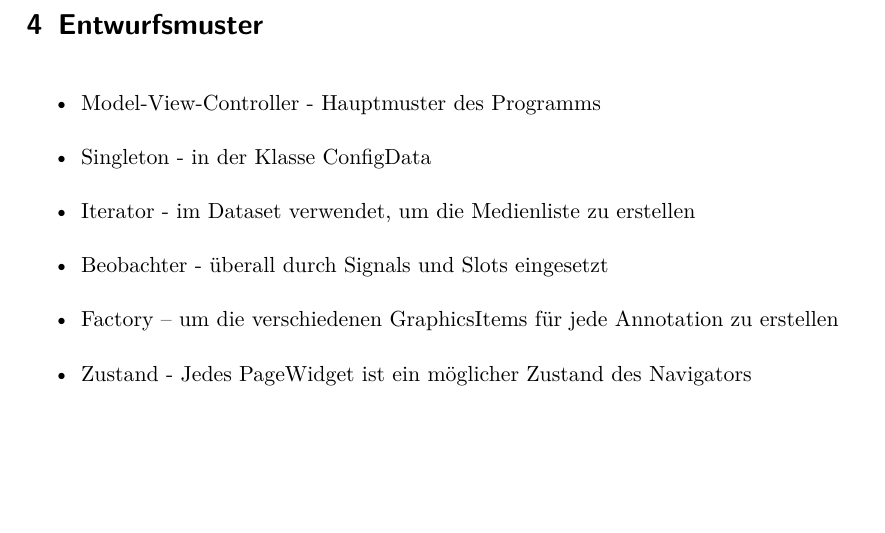
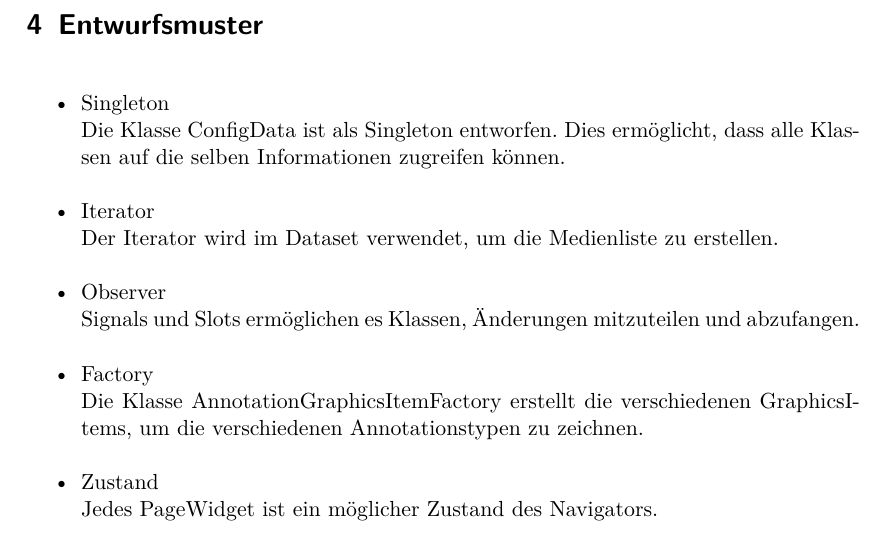
Before and after one commit to aschuman/CoBaB, a LaTeX document (doc/02-Entwurf/entwurf.tex, which reads doc/02-Entwurf/include/entwurfsmuster.tex, doc/02-Entwurf/include/entwursmuster.tex): part of page 61 of 66, cut so that both start at the same text, the shorter picture padded with empty space. Compiled offline with pdfLaTeX.

Commit message:
Wrote the design patterns new.

```diff
--- /dev/null
+++ b/doc/02-Entwurf/include/entwurfsmuster.tex
@@ -0,0 +1,16 @@
+\begin{itemize}
+\item Singleton \linebreak
+	Die Klasse ConfigData ist als Singleton entworfen. Dies ermöglicht, dass alle Klassen auf die selben Informationen zugreifen können.
+
+\item Iterator \linebreak
+	Der Iterator wird im Dataset verwendet, um die Medienliste zu erstellen.
+
+\item Observer \linebreak
+	Signals und Slots ermöglichen es Klassen, Änderungen mitzuteilen und abzufangen.
+
+\item Factory \linebreak
+	Die Klasse AnnotationGraphicsItemFactory erstellt die verschiedenen GraphicsItems, um die verschiedenen Annotationstypen zu zeichnen.
+
+\item Zustand \linebreak
+	Jedes PageWidget ist ein möglicher Zustand des Navigators.
+\end{itemize}
--- a/doc/02-Entwurf/include/entwursmuster.tex
+++ /dev/null
@@ -1,8 +0,0 @@
-\begin{itemize}
-\item Model-View-Controller - Hauptmuster des Programms
-\item Singleton - in der Klasse ConfigData
-\item Iterator - im Dataset verwendet, um die Medienliste zu erstellen
-\item Beobachter - überall durch Signals und Slots eingesetzt
-\item Factory – um die verschiedenen GraphicsItems für jede Annotation zu erstellen
-\item Zustand - Jedes PageWidget ist ein möglicher Zustand des Navigators
-\end{itemize}
```
Also changed, not shown: doc/02-Entwurf/entwurf.tex (+1 -1 lines).
